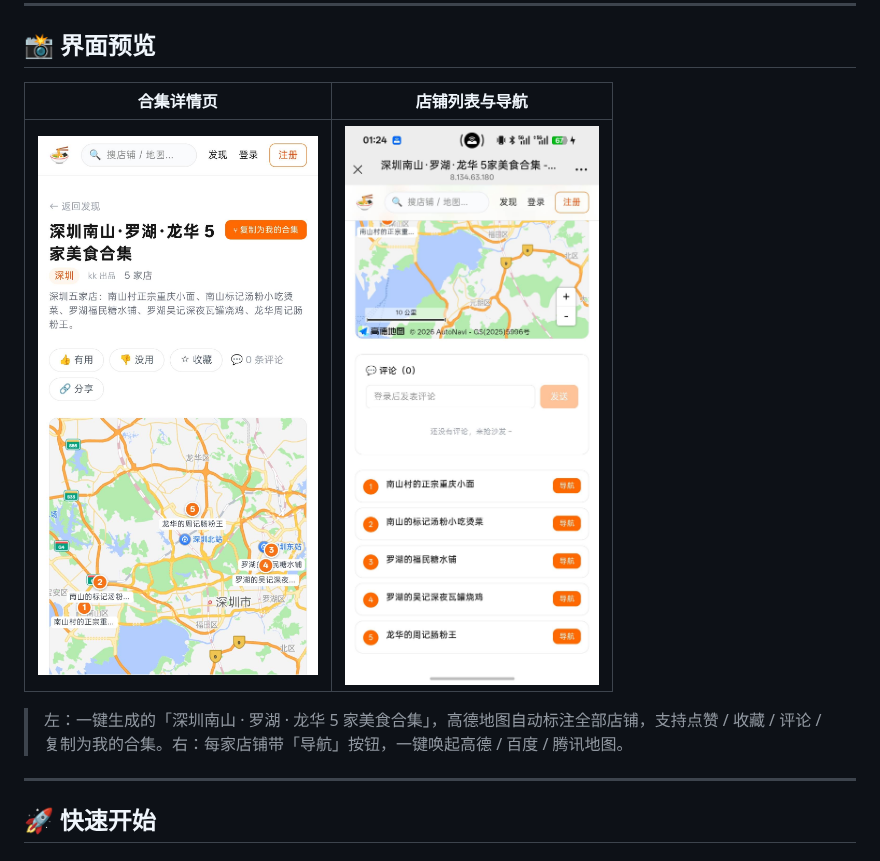
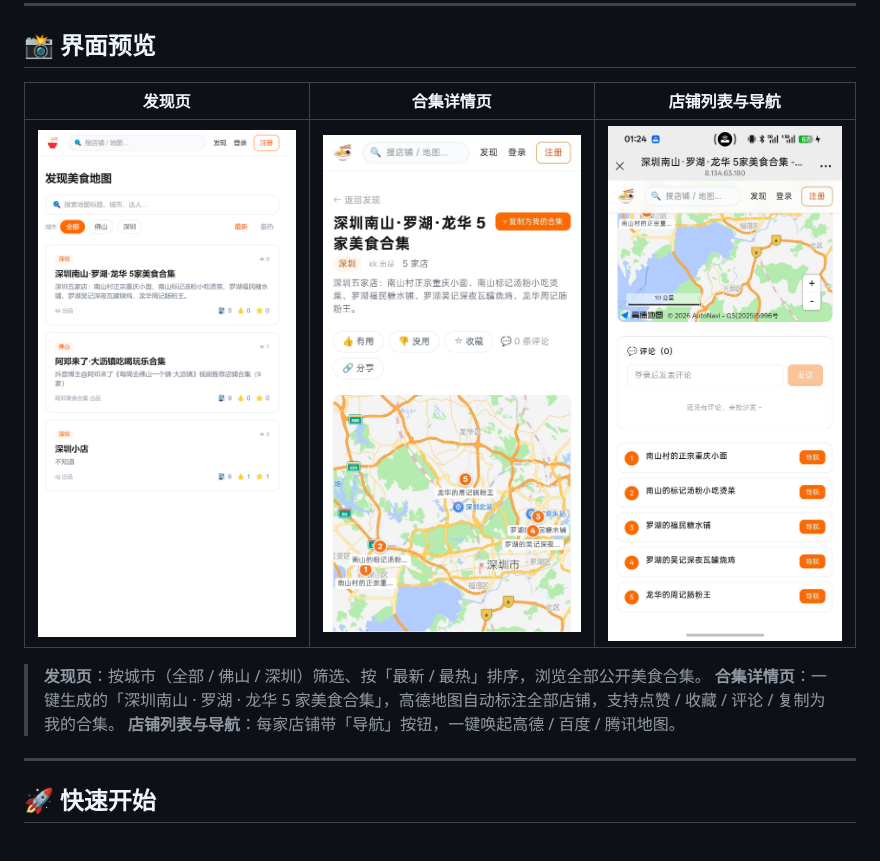
Before and after one commit to keiran101/Foodie-Map, a Markdown page: README.md, the part around the change. Drawn GitHub-style; pictures changed too: docs/screenshots/discover.png (added).

Commit message:
docs: add discover page screenshot to README preview

```diff
--- a/README.md
+++ b/README.md
@@ -56,11 +56,13 @@ foodie-map 是一个面向「探店爱好者 / 内容创作者 / Agent」的美
 
 ## 📸 界面预览
 
-| 合集详情页 | 店铺列表与导航 |
-| --- | --- |
-| <img src="docs/screenshots/map-detail.jpg" alt="合集地图详情页" width="280"> | <img src="docs/screenshots/place-list.jpg" alt="店铺列表与导航" width="280"> |
+| 发现页 | 合集详情页 | 店铺列表与导航 |
+| --- | --- | --- |
+| <img src="docs/screenshots/discover.png" alt="发现美食地图" width="280"> | <img src="docs/screenshots/map-detail.jpg" alt="合集地图详情页" width="280"> | <img src="docs/screenshots/place-list.jpg" alt="店铺列表与导航" width="280"> |
 
-> 左：一键生成的「深圳南山 · 罗湖 · 龙华 5 家美食合集」，高德地图自动标注全部店铺，支持点赞 / 收藏 / 评论 / 复制为我的合集。右：每家店铺带「导航」按钮，一键唤起高德 / 百度 / 腾讯地图。
+> **发现页**：按城市（全部 / 佛山 / 深圳）筛选、按「最新 / 最热」排序，浏览全部公开美食合集。
+> **合集详情页**：一键生成的「深圳南山 · 罗湖 · 龙华 5 家美食合集」，高德地图自动标注全部店铺，支持点赞 / 收藏 / 评论 / 复制为我的合集。
+> **店铺列表与导航**：每家店铺带「导航」按钮，一键唤起高德 / 百度 / 腾讯地图。
 
 ---
 
```
